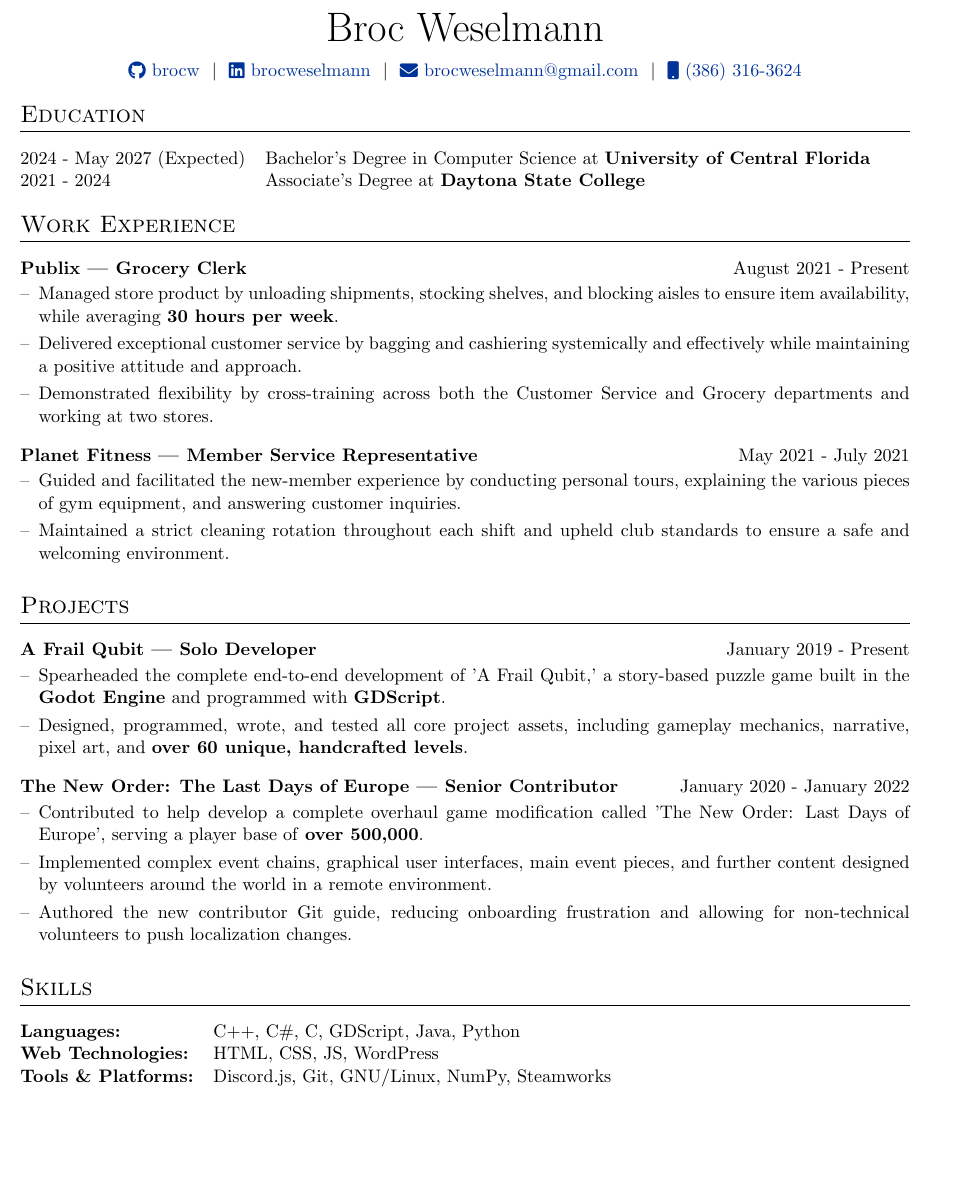
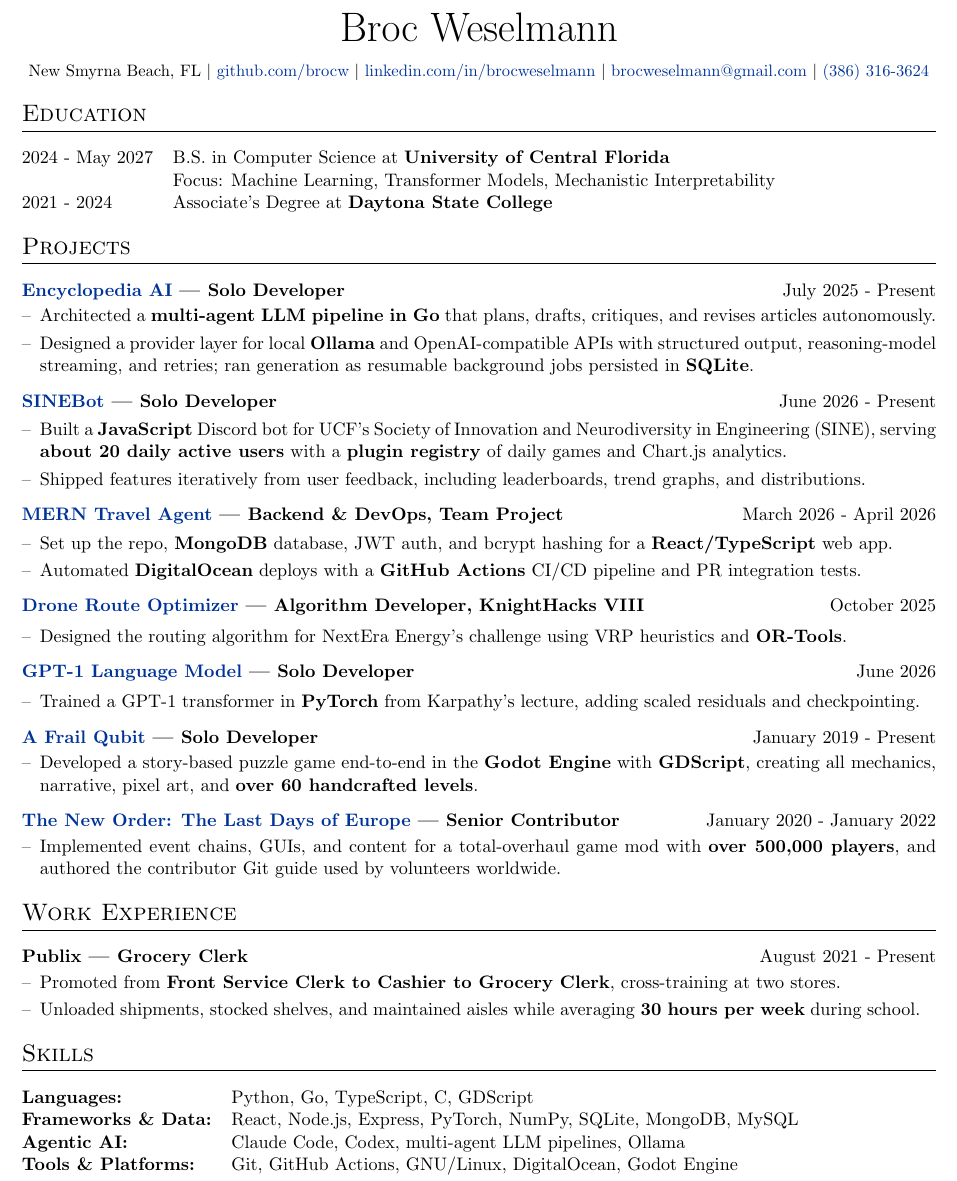
Before and after one commit to brocw/resume, a LaTeX CV (resume.tex): part of the page, cut so that both start at the same text, the shorter picture padded with empty space. Compiled offline with pdfLaTeX.

Commit message:
Update resume with recent GitHub projects
- Add Encyclopedia AI, SINEBot, MERN Travel Agent, Drone Route
  Optimizer, and GPT-1 projects; link projects to repos and Steam
- Move Projects above Work Experience; drop Planet Fitness; show
  Publix promotions
- Trim languages and skills; add Agentic AI row
- Plain-text header with location; switch to letter paper
- Add ML focus to education; remove "Expected" from UCF date
- Even out spacing after one-line entries in joblong
- Add commented KnightHacks IX entry template

Co-Authored-By: Claude Opus 5.5 (1M context) <noreply@anthropic.com>

```diff
--- a/resume.tex
+++ b/resume.tex
@@ -26,7 +26,7 @@
 %----------------------------------------------------------------------------------------
 
 % article class because we want to fully customize the page and not use a cv template
-\documentclass[a4paper,11pt]{article}
+\documentclass[letterpaper,11pt]{article}
 
 %----------------------------------------------------------------------------------------
 %	FONT
@@ -127,7 +127,7 @@
     }
     {
     \end{itemize}
-    \end{minipage}
+    \end{minipage}\par\prevdepth=-1000pt\vspace{1pt} % even spacing after one-line entries
     }
 
 
@@ -152,11 +152,11 @@
 
 \begin{tabularx}{\linewidth}{@{} C @{}}
 \Huge{Broc Weselmann} \\[7.5pt]
-\href{https://github.com/brocw}{\raisebox{-0.05\height}\faGithub\ brocw} \ $|$ \
-\href{https://linkedin.com/in/brocweselmann}{\raisebox{-0.05\height}\faLinkedin\ brocweselmann} \ $|$ \
-% \href{https://brocweselmann.com}{\raisebox{-0.05\height}\faGlobe \ brocweselmann.com} \ $|$ \
-\href{mailto:brocweselmann@gmail.com}{\raisebox{-0.05\height}\faEnvelope \ brocweselmann@gmail.com} \ $|$ \
-\href{tel:+13863163624}{\raisebox{-0.05\height}\faMobile \ (386) 316-3624} \\
+\small New Smyrna Beach, FL $|$
+\href{https://github.com/brocw}{github.com/brocw} $|$
+\href{https://linkedin.com/in/brocweselmann}{linkedin.com/in/brocweselmann} $|$
+\href{mailto:brocweselmann@gmail.com}{brocweselmann@gmail.com} $|$
+\href{tel:+13863163624}{(386) 316-3624} \\
 \end{tabularx}
 
 %----------------------------------------------------------------------------------------
@@ -172,7 +172,8 @@
 %----------------------------------------------------------------------------------------
 \section{Education}
 \begin{tabularx}{\linewidth}{@{}l X@{}}
-2024 - May 2027 (Expected) & Bachelor's Degree in Computer Science at \textbf{University of Central Florida} \hfill \normalsize \\
+2024 - May 2027 & B.S. in Computer Science at \textbf{University of Central Florida} \hfill \normalsize \\
+ & Focus: Machine Learning, Transformer Models, Mechanistic Interpretability \\
 
 2021 - 2024 & Associate's Degree at \textbf{Daytona State College} \hfill \\
 
@@ -181,35 +182,55 @@
 \end{tabularx}
 
 %----------------------------------------------------------------------------------------
+%	PERSONAL PROJECTS
+%----------------------------------------------------------------------------------------
+\section{Projects}
+
+\begin{joblong}{\href{https://github.com/brocw/encyclopedia-ai}{Encyclopedia AI} | \textbf{Solo Developer}}{July 2025 - Present}
+\item Architected a \textbf{multi-agent LLM pipeline in Go} that plans, drafts, critiques, and revises articles autonomously.
+\item Designed a provider layer for local \textbf{Ollama} and OpenAI-compatible APIs with structured output, reasoning-model streaming, and retries; ran generation as resumable background jobs persisted in \textbf{SQLite}.
+\end{joblong}
+
+\begin{joblong}{\href{https://github.com/brocw/sinebot}{SINEBot} | \textbf{Solo Developer}}{June 2026 - Present}
+\item Built a \textbf{JavaScript} Discord bot for UCF's Society of Innovation and Neurodiversity in Engineering (SINE), serving \textbf{about 20 daily active users} with a \textbf{plugin registry} of daily games and Chart.js analytics.
+\item Shipped features iteratively from user feedback, including leaderboards, trend graphs, and distributions.
+\end{joblong}
+
+\begin{joblong}{\href{https://github.com/brocw/mern-travel-agent}{MERN Travel Agent} | \textbf{Backend \& DevOps, Team Project}}{March 2026 - April 2026}
+\item Set up the repo, \textbf{MongoDB} database, JWT auth, and bcrypt hashing for a \textbf{React/TypeScript} web app.
+\item Automated \textbf{DigitalOcean} deploys with a \textbf{GitHub Actions} CI/CD pipeline and PR integration tests.
+\end{joblong}
+
+% KnightHacks IX (Fall 2026): fill in and uncomment. Keep the header short; a wide header adds a gap.
+% \begin{joblong}{\href{https://github.com/brocw/REPO}{PROJECT NAME} | \textbf{KnightHacks IX, TRACK}}{October 2026}
+% \item What you built, and the part you owned.
+% \item Result: award or placement, or a measurable outcome.
+% \end{joblong}
+
+\begin{joblong}{\href{https://github.com/brocw/knight\_hacks\_viii}{Drone Route Optimizer} | \textbf{Algorithm Developer, KnightHacks VIII}}{October 2025}
+\item Designed the routing algorithm for NextEra Energy's challenge using VRP heuristics and \textbf{OR-Tools}.
+\end{joblong}
+
+\begin{joblong}{\href{https://github.com/brocw/gpt-1}{GPT-1 Language Model} | \textbf{Solo Developer}}{June 2026}
+\item Trained a GPT-1 transformer in \textbf{PyTorch} from Karpathy's lecture, adding scaled residuals and checkpointing.
+\end{joblong}
+
+\begin{joblong}{\href{https://store.steampowered.com/app/1697070/A_Frail_Qubit/}{A Frail Qubit} | \textbf{Solo Developer}}{January 2019 - Present}
+\item Developed a story-based puzzle game end-to-end in the \textbf{Godot Engine} with \textbf{GDScript}, creating all mechanics, narrative, pixel art, and \textbf{over 60 handcrafted levels}.
+\end{joblong}
+
+\begin{joblong}{\href{https://steamcommunity.com/sharedfiles/filedetails/?id=2438003901}{The New Order: The Last Days of Europe} | \textbf{Senior Contributor}}{January 2020 - January 2022}
+\item Implemented event chains, GUIs, and content for a total-overhaul game mod with \textbf{over 500,000 players}, and authored the contributor Git guide used by volunteers worldwide.
+\end{joblong}
+
+%----------------------------------------------------------------------------------------
 %	WORK EXPERIENCE
 %----------------------------------------------------------------------------------------
 \section{Work Experience}
 
 \begin{joblong}{Publix | \textbf{Grocery Clerk}}{August 2021 - Present}
-\item Managed store product by unloading shipments, stocking shelves, and blocking aisles to ensure item availability, while averaging \textbf{30 hours per week}.
-\item Delivered exceptional customer service by bagging and cashiering systemically and effectively while maintaining a positive attitude and approach.
-\item Demonstrated flexibility by cross-training across both the Customer Service and Grocery departments and working at two stores.
-\end{joblong}
-
-\begin{joblong}{Planet Fitness | \textbf{Member Service Representative}}{May 2021 - July 2021}
-\item Guided and facilitated the new-member experience by conducting personal tours, explaining the various pieces of gym equipment, and answering customer inquiries.
-\item Maintained a strict cleaning rotation throughout each shift and upheld club standards to ensure a safe and welcoming environment.
-\end{joblong}
-
-%----------------------------------------------------------------------------------------
-%	PERSONAL PROJECTS
-%----------------------------------------------------------------------------------------
-\section{Projects}
-
-\begin{joblong}{A Frail Qubit | \textbf{Solo Developer}}{January 2019 - Present}
-\item Spearheaded the complete end-to-end development of 'A Frail Qubit,' a story-based puzzle game built in the \textbf{Godot Engine} and programmed with \textbf{GDScript}.
-\item Designed, programmed, wrote, and tested all core project assets, including gameplay mechanics, narrative, pixel art, and \textbf{over 60 unique, handcrafted levels}.
-\end{joblong}
-
-\begin{joblong}{The New Order: The Last Days of Europe | \textbf{Senior Contributor}}{January 2020 - January 2022}
-\item Contributed to help develop a complete overhaul game modification called 'The New Order: Last Days of Europe', serving a player base of \textbf{over 500,000}.
-\item Implemented complex event chains, graphical user interfaces, main event pieces, and further content designed by volunteers around the world in a remote environment.
-\item Authored the new contributor Git guide, reducing onboarding frustration and allowing for non-technical volunteers to push localization changes.
+\item Promoted from \textbf{Front Service Clerk to Cashier to Grocery Clerk}, cross-training at two stores.
+\item Unloaded shipments, stocked shelves, and maintained aisles while averaging \textbf{30 hours per week} during school.
 \end{joblong}
 
 %----------------------------------------------------------------------------------------
@@ -232,9 +253,10 @@
 %----------------------------------------------------------------------------------------
 \section{Skills}
 \begin{tabular}{@{} l l}
-    \textbf{Languages:} &  C++, C\#, C, GDScript, Java, Python \\
-    \textbf{Web Technologies:} &  HTML, CSS, JS, WordPress \\
-    \textbf{Tools \& Platforms:} &  Discord.js, Git, GNU/Linux, NumPy, Steamworks \\
+    \textbf{Languages:} &  Python, Go, TypeScript, C, GDScript \\
+    \textbf{Frameworks \& Data:} &  React, Node.js, Express, PyTorch, NumPy, SQLite, MongoDB, MySQL \\
+    \textbf{Agentic AI:} &  Claude Code, Codex, multi-agent LLM pipelines, Ollama \\
+    \textbf{Tools \& Platforms:} &  Git, GitHub Actions, GNU/Linux, DigitalOcean, Godot Engine \\
 \end{tabular}
 
 \vfill
```
Also changed, not shown: resume.pdf, 4 other files.
